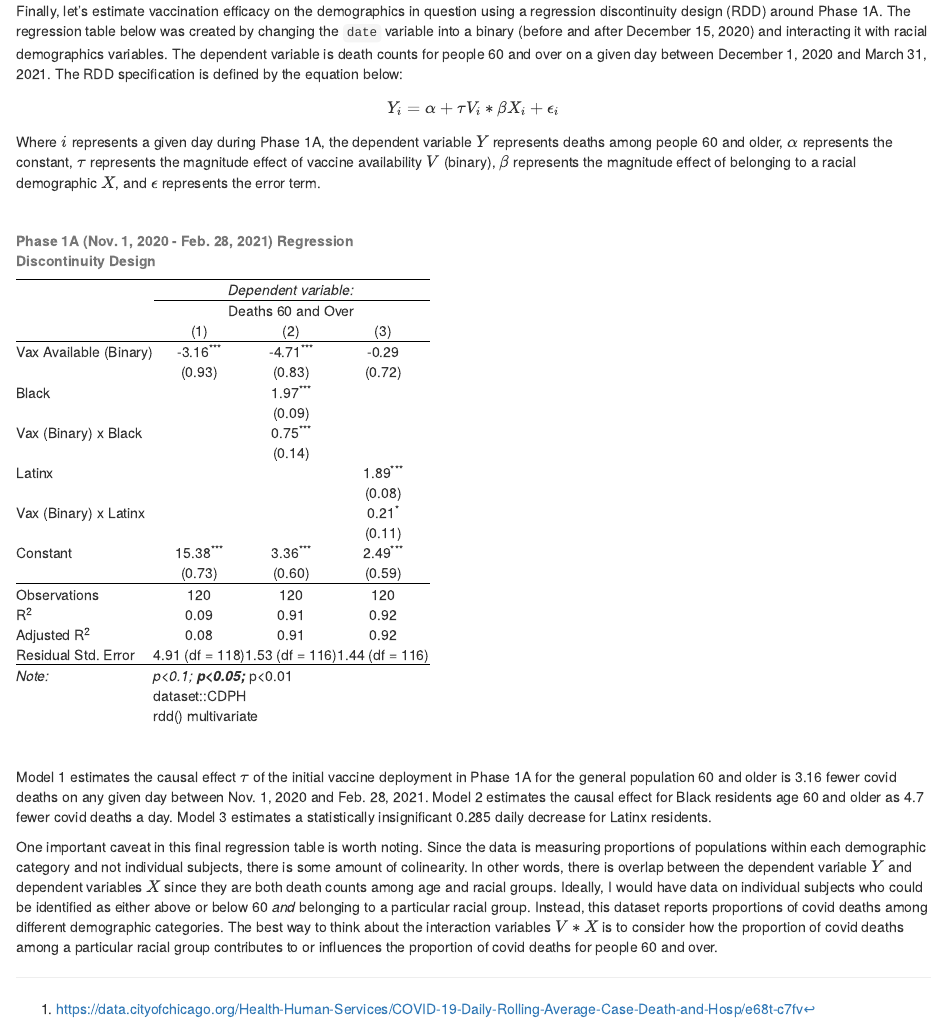
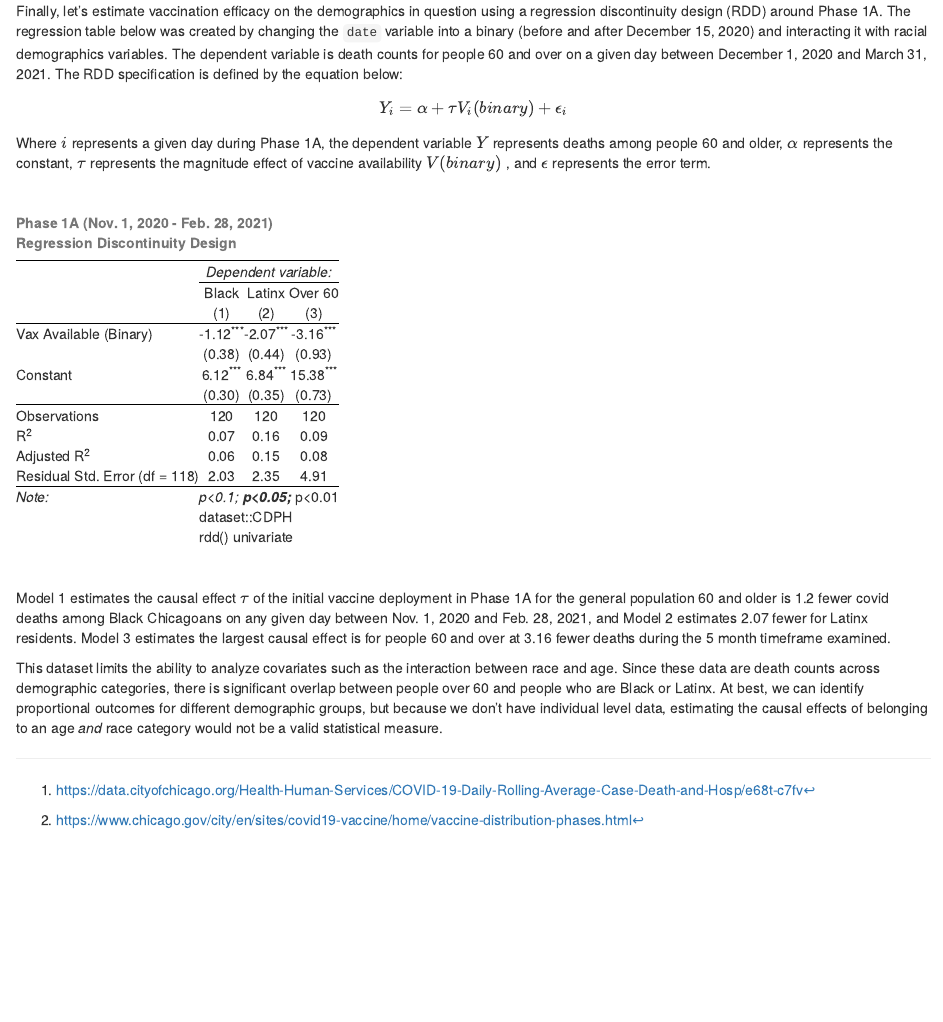
Before and after one commit to rwrcrump/CDPH, an R Markdown document (CDPH_data_analysis.Rmd): the page in a window 1100 px wide, from 4820 px down. The pictures show the output file CDPH_data_analysis.html that the author committed with the source, opened offline.

Commit message:
simplify rdd
with some other minor revisions.

````diff
--- a/CDPH_data_analysis.Rmd
+++ b/CDPH_data_analysis.Rmd
@@ -46,7 +46,7 @@ The COVID-19 pandemic profoundly impacted the City of Chicago, particularly comm
 
 * Although vaccine deployment was done in phases, the initial introduction of the vaccine to healthcare workers was most strongly correlated with declines in covid deaths among vulnerable populations
 
-* The first phase of the vaccine deployment resulted in 3.16 fewer covid deaths per day for people 60 and older, 4.7 fewer for Black Chicagoans 60 and over, and an inconclusive result for Latinx Chicagoans 60 and over.
+* The first phase of the vaccine deployment resulted in 3.16 fewer covid deaths per day for people 60 and older, 1.2 fewer for Black Chicagoans 60 and over, and 2 fewer for Latinx Chicagoans 60 and over.
 
 ## Data
 
@@ -287,8 +287,8 @@ There is another potentially disturbing implication in this data, although I can
 
 Finally, let's estimate vaccination efficacy on the demographics in question using a regression discontinuity design (RDD) around Phase 1A. The regression table below was created by changing the `date` variable into a binary (before and after December 15, 2020) and interacting it with racial demographics variables. The dependent variable is death counts for people 60 and over on a given day between December 1, 2020 and March 31, 2021. The RDD specification is defined by the equation below:
 
-$$Y_i = \alpha + \tau V_i  * \beta X_i + \epsilon_i$$
-Where $i$ represents a given day during Phase 1A, the dependent variable $Y$ represents deaths among people 60 and older, $\alpha$ represents the constant, $\tau$ represents the magnitude effect of vaccine availability $V$ (binary), $\beta$ represents the magnitude effect of belonging to a racial demographic $X$, and $\epsilon$ represents the error term.
+$$Y_i = \alpha + \tau V_i(binary) + \epsilon_i$$
+Where $i$ represents a given day during Phase 1A, the dependent variable $Y$ represents deaths among people 60 and older, $\alpha$ represents the constant, $\tau$ represents the magnitude effect of vaccine availability $V(binary)$ , and $\epsilon$ represents the error term.
 <br/><br/>
 ```{r}
 #RDD - difference in slopes before and after Dec 15
@@ -298,28 +298,27 @@ reg_disc <- phase1A %>%
   # create pre / post periods around Phase 1A
   mutate(vax_avail = if_else(date <= as.Date("2020-12-15"), 0, 1))
 
-rdd1 <- lm(deaths_over60 ~ vax_avail, data = reg_disc)
+rdd1 <- lm(deaths_black_non_latinx ~ vax_avail, data = reg_disc)
 
-rdd2 <- lm(deaths_over60 ~ vax_avail*deaths_black_non_latinx, data = reg_disc)
+rdd2 <- lm(deaths_latinx ~ vax_avail, data = reg_disc)
 
-rdd3 <- lm(deaths_over60 ~ vax_avail*deaths_latinx, data = reg_disc)
+rdd3 <- lm(deaths_over60 ~ vax_avail, data = reg_disc)
 
 stargazer(rdd1,
           rdd2,
           rdd3,
           title = "Phase 1A (Nov. 1, 2020 - Feb. 28, 2021) Regression Discontinuity Design",
-          dep.var.labels = c("Deaths 60 and Over"),
-          covariate.labels = c("Vax Available (Binary)", "Black", "Vax (Binary) x Black", "Latinx", "Vax (Binary) x Latinx"),
-          align = TRUE,
+          dep.var.labels = c("Black", "Latinx", "Over 60"),
+          covariate.labels = c("Vax Available (Binary)"),
           header = FALSE,
           type = "html",
           digits = 2,
           notes.align = "l",
-          notes = c("dataset::CDPH", "rdd() multivariate"),
+          notes = c("dataset::CDPH", "rdd() univariate"),
           notes.append = TRUE,
           omit.stat=c("f"))
 ```
 <br/><br/>
-Model 1 estimates the causal effect $\tau$ of the initial vaccine deployment in Phase 1A for the general population 60 and older is 3.16 fewer covid deaths on any given day between Nov. 1, 2020 and Feb. 28, 2021. Model 2 estimates the causal effect for Black residents age 60 and older as 4.7 fewer covid deaths a day. Model 3 estimates a statistically insignificant 0.285 daily decrease for Latinx residents.
+Model 1 estimates the causal effect $\tau$ of the initial vaccine deployment in Phase 1A for the general population 60 and older is 1.2 fewer covid deaths among Black Chicagoans on any given day between Nov. 1, 2020 and Feb. 28, 2021, and Model 2 estimates 2.07 fewer for Latinx residents. Model 3 estimates the largest causal effect is for people 60 and over at 3.16 fewer deaths during the 5 month timeframe examined.
 
-One important caveat in this final regression table is worth noting. Since the data is measuring proportions of populations within each demographic category and not individual subjects, there is some amount of colinearity. In other words, there is overlap between the dependent variable $Y$ and dependent variables $X$ since they are both death counts among age and racial groups. Ideally, I would have data on individual subjects who could be identified as either above or below 60 *and* belonging to a particular racial group. Instead, this dataset reports proportions of covid deaths among different demographic categories. The best way to think about the interaction variables $V*X$ is to consider how the proportion of covid deaths among a particular racial group contributes to or influences the proportion of covid deaths for people 60 and over.
+This dataset limits the ability to analyze covariates such as the interaction between race and age. Since these data are death counts across demographic categories, there is significant overlap between people over 60 and people who are Black or Latinx. At best, we can identify proportional outcomes for different demographic groups, but because we don't have individual level data, estimating the causal effects of belonging to an age *and* race category would not be a valid statistical measure.
````
Also changed, not shown: CDPH_data_analysis.html, CDPH_data_analysis.Rmd (2 more changed lines).
